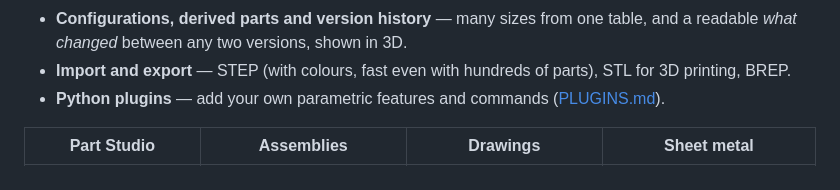
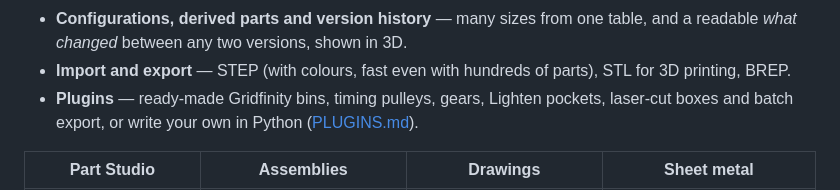
Before and after one commit to richiewillmott/FreeShape, a Markdown page: README.md, the part around the change. GitHub-like rendering.

Commit message:
New plugins (Gridfinity, timing pulley, Lighten, laser-cut box, batch export); fix window wider than the screen

```diff
--- a/README.md
+++ b/README.md
@@ -27,7 +27,8 @@ OpenCascade kernel FreeCAD uses, so you get real B-rep solids and proper STEP fi
 - **Configurations, derived parts and version history** — many sizes from one table, and a readable *what
   changed* between any two versions, shown in 3D.
 - **Import and export** — STEP (with colours, fast even with hundreds of parts), STL for 3D printing, BREP.
-- **Python plugins** — add your own parametric features and commands ([PLUGINS.md](PLUGINS.md)).
+- **Plugins** — ready-made Gridfinity bins, timing pulleys, gears, Lighten pockets, laser-cut boxes and batch
+  export, or write your own in Python ([PLUGINS.md](PLUGINS.md)).
 
 | Part Studio | Assemblies | Drawings | Sheet metal |
 |---|---|---|---|
```
Also changed, not shown: CHANGES.md (+18 -0 lines), PLUGINS.md (+17 -2 lines), docs/images/plugins.png (added), 8 other files.
